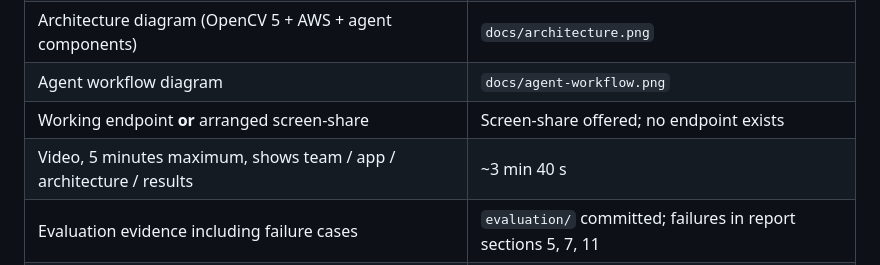
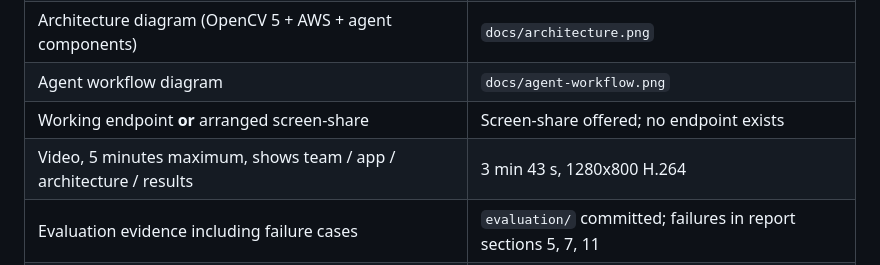
Before and after one commit to chinesepowered/hack-opencv1, a Markdown page: docs/devpost-answers.md, the part around the change. Rendered like a GitHub page.

Commit message:
Record the exact video duration in the submission answers

```diff
--- a/docs/devpost-answers.md
+++ b/docs/devpost-answers.md
@@ -197,7 +197,7 @@ feed. Per-camera threshold calibration from each camera's own quiet hours after
 | Architecture diagram (OpenCV 5 + AWS + agent components) | `docs/architecture.png` |
 | Agent workflow diagram | `docs/agent-workflow.png` |
 | Working endpoint **or** arranged screen-share | Screen-share offered; no endpoint exists |
-| Video, 5 minutes maximum, shows team / app / architecture / results | ~3 min 40 s |
+| Video, 5 minutes maximum, shows team / app / architecture / results | 3 min 43 s, 1280x800 H.264 |
 | Evaluation evidence including failure cases | `evaluation/` committed; failures in report sections 5, 7, 11 |
 | Zip archive | Built by `scripts/make_archive.sh`, excludes `.venv`, `data/`, caches, secrets |
 
```
